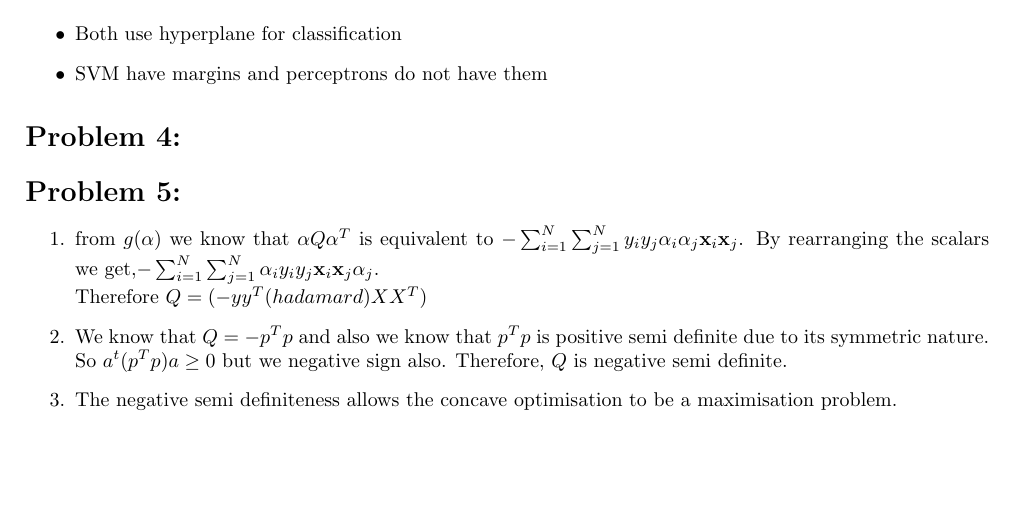
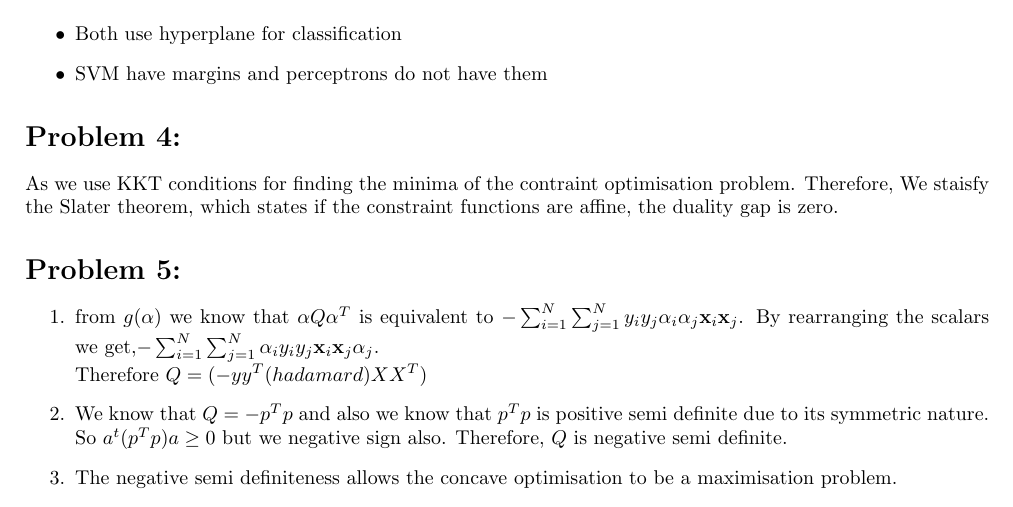
Before and after one commit to AbinavRavi/ML-Assignments, a LaTeX problem sheet (Assignment6/ML-Assignment6.tex): part of the page, cut so that both start at the same text. Compiled offline with pdfLaTeX.

Commit message:
question 4 also solved

```diff
--- a/Assignment6/ML-Assignment6.tex
+++ b/Assignment6/ML-Assignment6.tex
@@ -34,7 +34,7 @@
 	\end{itemize}
 
 	\section*{Problem 4:}
-
+	As we use KKT conditions for finding the minima of the contraint optimisation problem. Therefore, We staisfy the Slater theorem, which states  if the constraint 	functions are affine, the duality gap is zero.
 	\section*{Problem 5:}
 	\begin{enumerate}
 		\item from $g(\alpha)$ we know that $\alpha Q\alpha^T$ is equivalent to $-\sum_{i=1}^{N}\sum_{j=1}^{N} y_i y_j \alpha_i \alpha_j \textbf{x}_i \textbf{x}_j$. By rearranging the scalars we get,$-\sum_{i=1}^{N}\sum_{j=1}^{N}\alpha_i  y_i y_j  \textbf{x}_i \textbf{x}_j \alpha_j$. \\Therefore $Q= (-yy^T(hadamard)XX^T)$		\item We know that $Q=-p^Tp$ and also we know that $p^Tp$ is positive semi definite due to its symmetric nature. So $a^t (p^Tp)a \geq 0$ but we negative sign also. Therefore, $Q$ is negative semi definite.
```
Also changed, not shown: Assignment6/ML-Assignment6.pdf, 2 other files.
